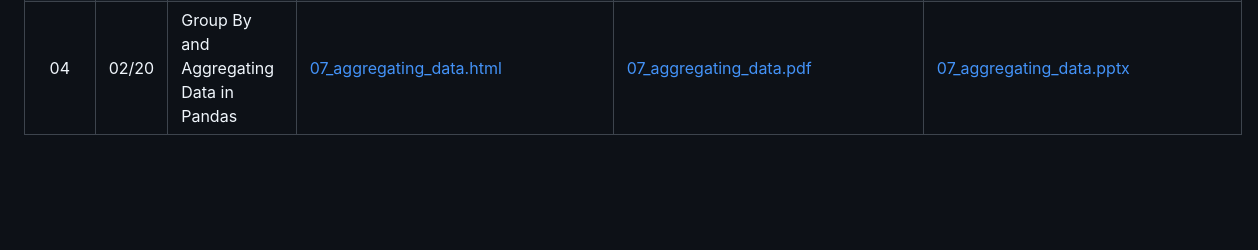
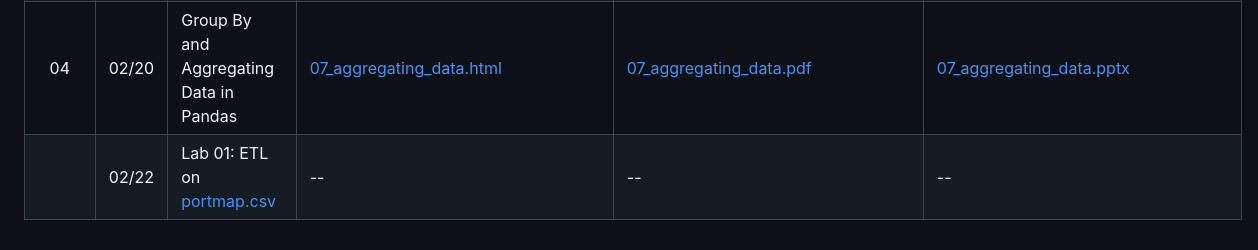
Before and after one commit to fmegahed/isa419, a Markdown page: README.md, the part around the change. GitHub-like rendering; blank space fills up the shorter version.

```diff
--- a/README.md
+++ b/README.md
@@ -17,3 +17,4 @@ This repo contains my lecture notes (created in R Markdown) for an undergraduate
 |      03      |    02/13    | A Short Introduction to Pandas (Cont.)        | [04_pandas.html](https://fmegahed.github.io/isa419/spring2024/class04/04_pandas.html) | [04_pandas.pdf](https://github.com/fmegahed/isa419/raw/main/pdfs/04_pandas.pdf) | [04_pandas.pptx](https://github.com/fmegahed/isa419/raw/main/ppts/04_pandas.pptx) |
 |            |    02/15    | Cleaning and Combining Data in Pandas        | [06_cleaning_and_combining_data.html](https://fmegahed.github.io/isa419/spring2024/class06/06_cleaning_and_combining_data.html) | [06_cleaning_and_combining_data.pdf](https://github.com/fmegahed/isa419/raw/main/pdfs/06_cleaning_and_combining_data.pdf) | [06_cleaning_and_combining_data.pptx](https://github.com/fmegahed/isa419/raw/main/ppts/06_cleaning_and_combining_data.pptx) |
 |      04      |    02/20    | Group By and Aggregating Data in Pandas        | [07_aggregating_data.html](https://fmegahed.github.io/isa419/spring2024/class07/07_aggregating_data.html) | [07_aggregating_data.pdf](https://github.com/fmegahed/isa419/raw/main/pdfs/07_aggregating_data.pdf) | [07_aggregating_data.pptx](https://github.com/fmegahed/isa419/raw/main/ppts/07_aggregating_data.pptx) |
+|            |    02/22    | Lab 01: ETL on [portmap.csv](https://github.com/fmegahed/isa419/blob/main/data/portmap.csv)  | -- | -- | -- |
```
